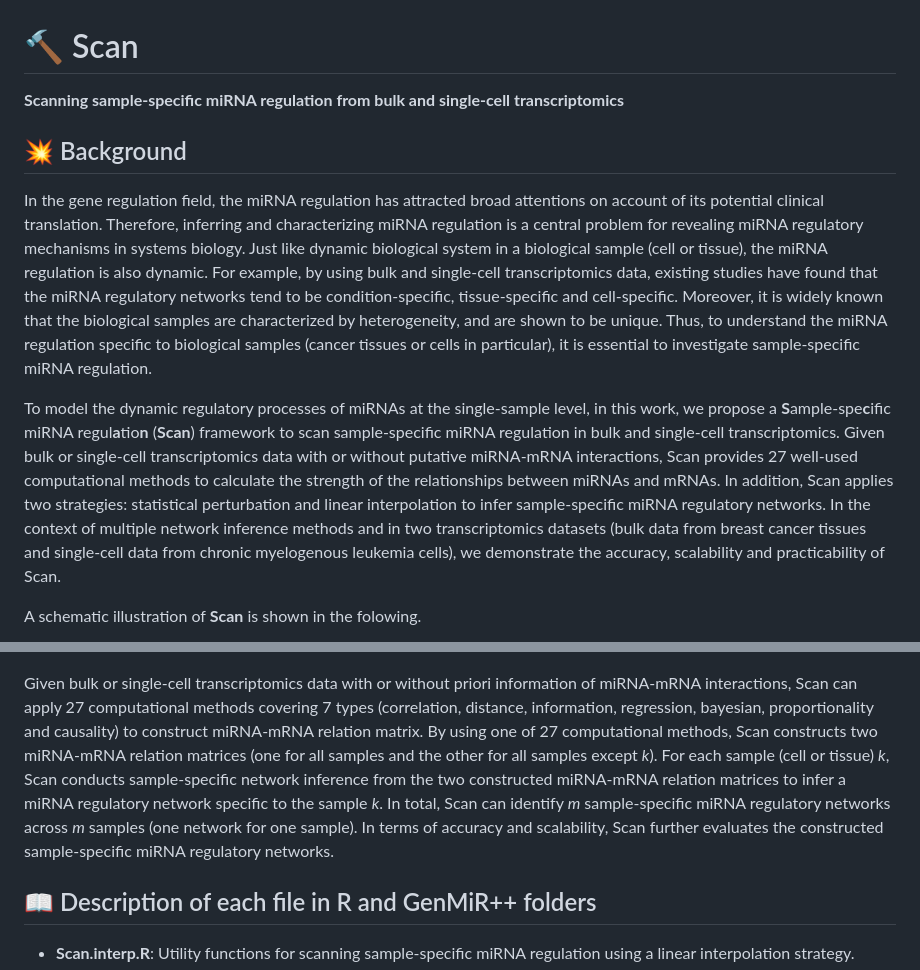
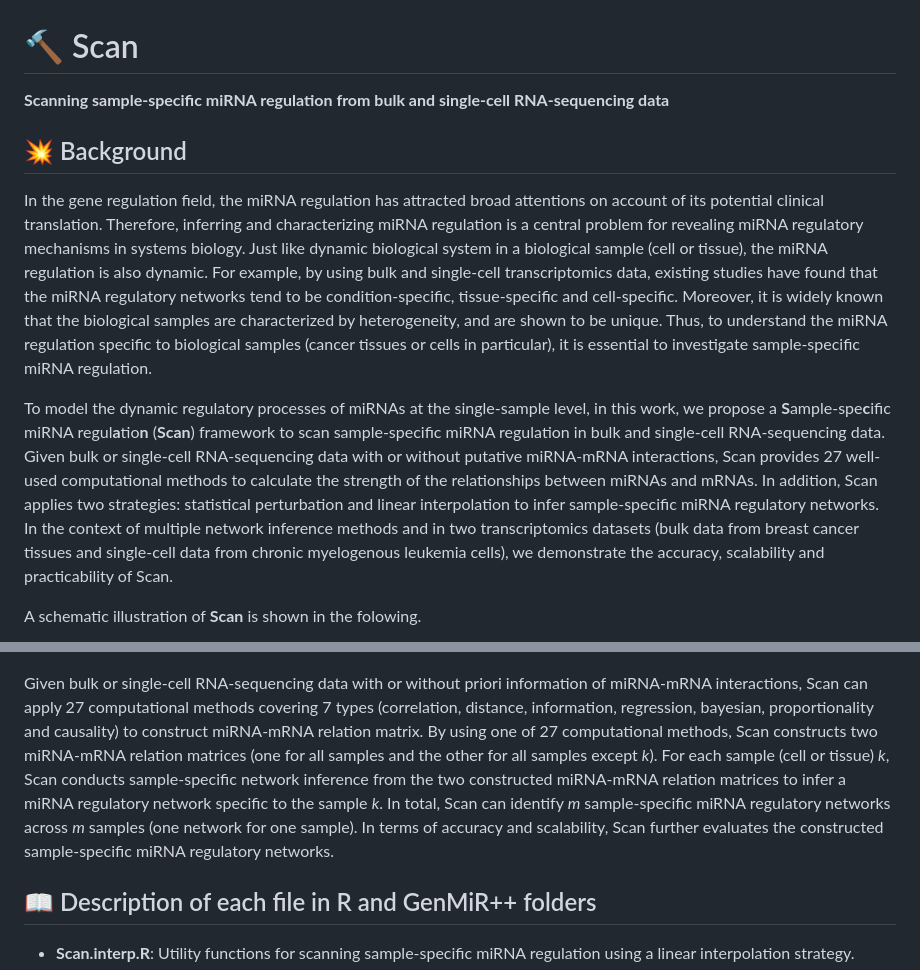
Before and after one commit to zhangjunpeng411/Scan, a Markdown page: README.md, 2 parts joined by grey strips. GitHub-like rendering.

```diff
--- a/README.md
+++ b/README.md
@@ -1,10 +1,10 @@
 # :hammer: Scan
-**Scanning sample-specific miRNA regulation from bulk and single-cell transcriptomics**
+**Scanning sample-specific miRNA regulation from bulk and single-cell RNA-sequencing data**
 
 ## :boom: Background
 In the gene regulation field, the miRNA regulation has attracted broad attentions on account of its potential clinical translation. Therefore, inferring and characterizing miRNA regulation is a central problem for revealing miRNA regulatory mechanisms in systems biology. Just like dynamic biological system in a biological sample (cell or tissue), the miRNA regulation is also dynamic. For example, by using bulk and single-cell transcriptomics data, existing studies have found that the miRNA regulatory networks tend to be condition-specific, tissue-specific and cell-specific. Moreover, it is widely known that the biological samples are characterized by heterogeneity, and are shown to be unique. Thus, to understand the miRNA regulation specific to biological samples (cancer tissues or cells in particular), it is essential to investigate sample-specific miRNA regulation.
 
-To model the dynamic regulatory processes of miRNAs at the single-sample level, in this work, we propose a **S**ample-spe**c**ific miRNA regul**a**tio**n** (**Scan**) framework to scan sample-specific miRNA regulation in bulk and single-cell transcriptomics. Given bulk or single-cell transcriptomics data with or without putative miRNA-mRNA interactions, Scan provides 27 well-used computational methods to calculate the strength of the relationships between miRNAs and mRNAs. In addition, Scan applies two strategies: statistical perturbation and linear interpolation to infer sample-specific miRNA regulatory networks. In the context of multiple network inference methods and in two transcriptomics datasets (bulk data from breast cancer tissues and single-cell data from chronic myelogenous leukemia cells), we demonstrate the accuracy, scalability and practicability of Scan.
+To model the dynamic regulatory processes of miRNAs at the single-sample level, in this work, we propose a **S**ample-spe**c**ific miRNA regul**a**tio**n** (**Scan**) framework to scan sample-specific miRNA regulation in bulk and single-cell RNA-sequencing data. Given bulk or single-cell RNA-sequencing data with or without putative miRNA-mRNA interactions, Scan provides 27 well-used computational methods to calculate the strength of the relationships between miRNAs and mRNAs. In addition, Scan applies two strategies: statistical perturbation and linear interpolation to infer sample-specific miRNA regulatory networks. In the context of multiple network inference methods and in two transcriptomics datasets (bulk data from breast cancer tissues and single-cell data from chronic myelogenous leukemia cells), we demonstrate the accuracy, scalability and practicability of Scan.
 
 A schematic illustration of **Scan** is shown in the folowing.
 
@@ -12,7 +12,7 @@ A schematic illustration of **Scan** is shown in the folowing.
   <img src="https://github.com/zhangjunpeng411/Scan/blob/main/Scan_schematic_illustration.png" alt="Schematic illustration of Scan" border="0.1">
 </p>
 
-Given bulk or single-cell transcriptomics data with or without priori information of miRNA-mRNA interactions, Scan can apply 27 computational methods covering 7 types (correlation, distance, information, regression, bayesian, proportionality and causality) to construct miRNA-mRNA relation matrix. By using one of 27 computational methods, Scan constructs two miRNA-mRNA relation matrices (one for all samples and the other for all samples except *k*). For each sample (cell or tissue) *k*, Scan conducts sample-specific network inference from the two constructed miRNA-mRNA relation matrices to infer a miRNA regulatory network specific to the sample *k*. In total, Scan can identify *m* sample-specific miRNA regulatory networks across *m* samples (one network for one sample). In terms of accuracy and scalability, Scan further evaluates the constructed sample-specific miRNA regulatory networks.
+Given bulk or single-cell RNA-sequencing data with or without priori information of miRNA-mRNA interactions, Scan can apply 27 computational methods covering 7 types (correlation, distance, information, regression, bayesian, proportionality and causality) to construct miRNA-mRNA relation matrix. By using one of 27 computational methods, Scan constructs two miRNA-mRNA relation matrices (one for all samples and the other for all samples except *k*). For each sample (cell or tissue) *k*, Scan conducts sample-specific network inference from the two constructed miRNA-mRNA relation matrices to infer a miRNA regulatory network specific to the sample *k*. In total, Scan can identify *m* sample-specific miRNA regulatory networks across *m* samples (one network for one sample). In terms of accuracy and scalability, Scan further evaluates the constructed sample-specific miRNA regulatory networks.
 
 ## :book: Description of each file in R and GenMiR++ folders
 - **Scan.interp.R**: Utility functions for scanning sample-specific miRNA regulation using a linear interpolation strategy.
```
